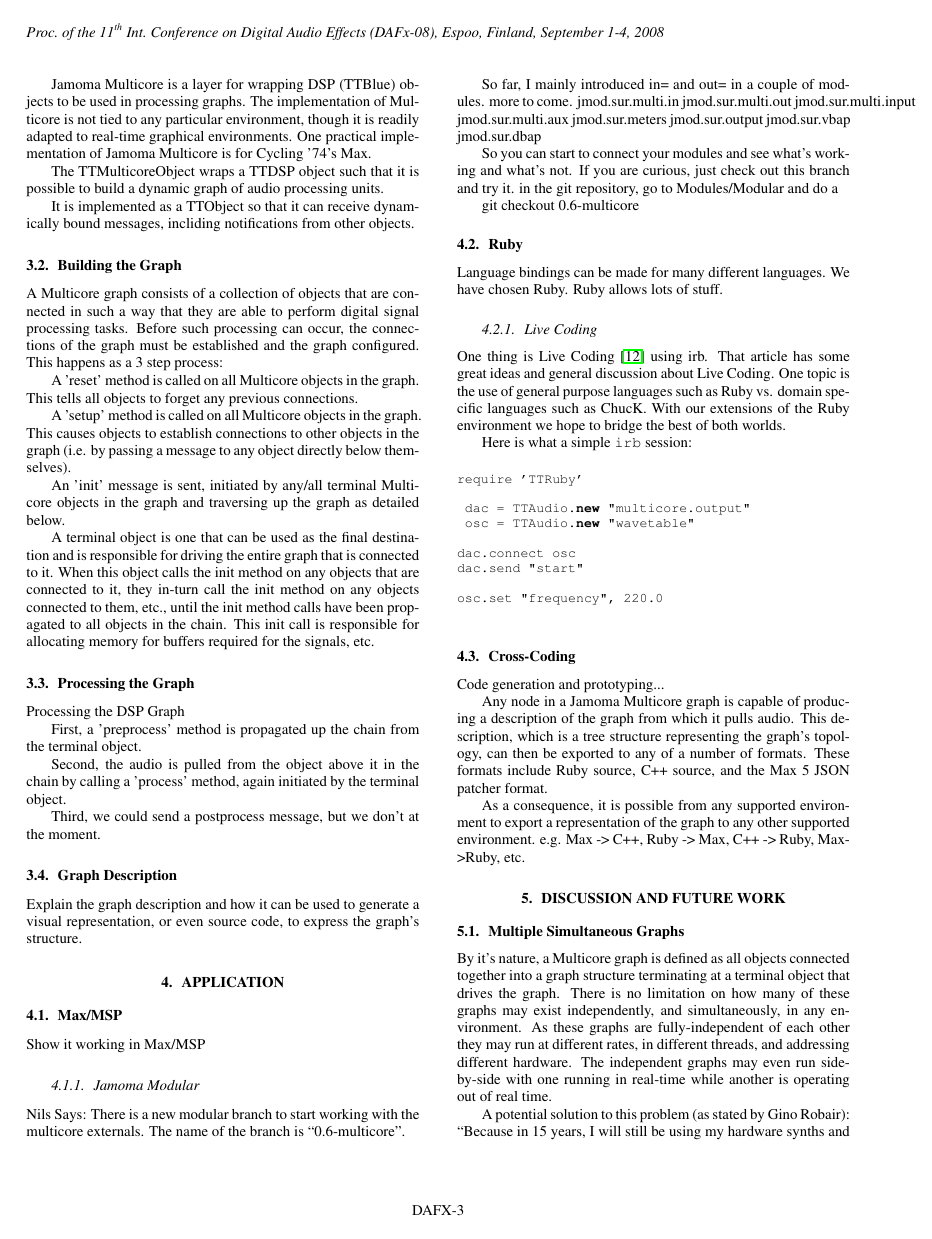
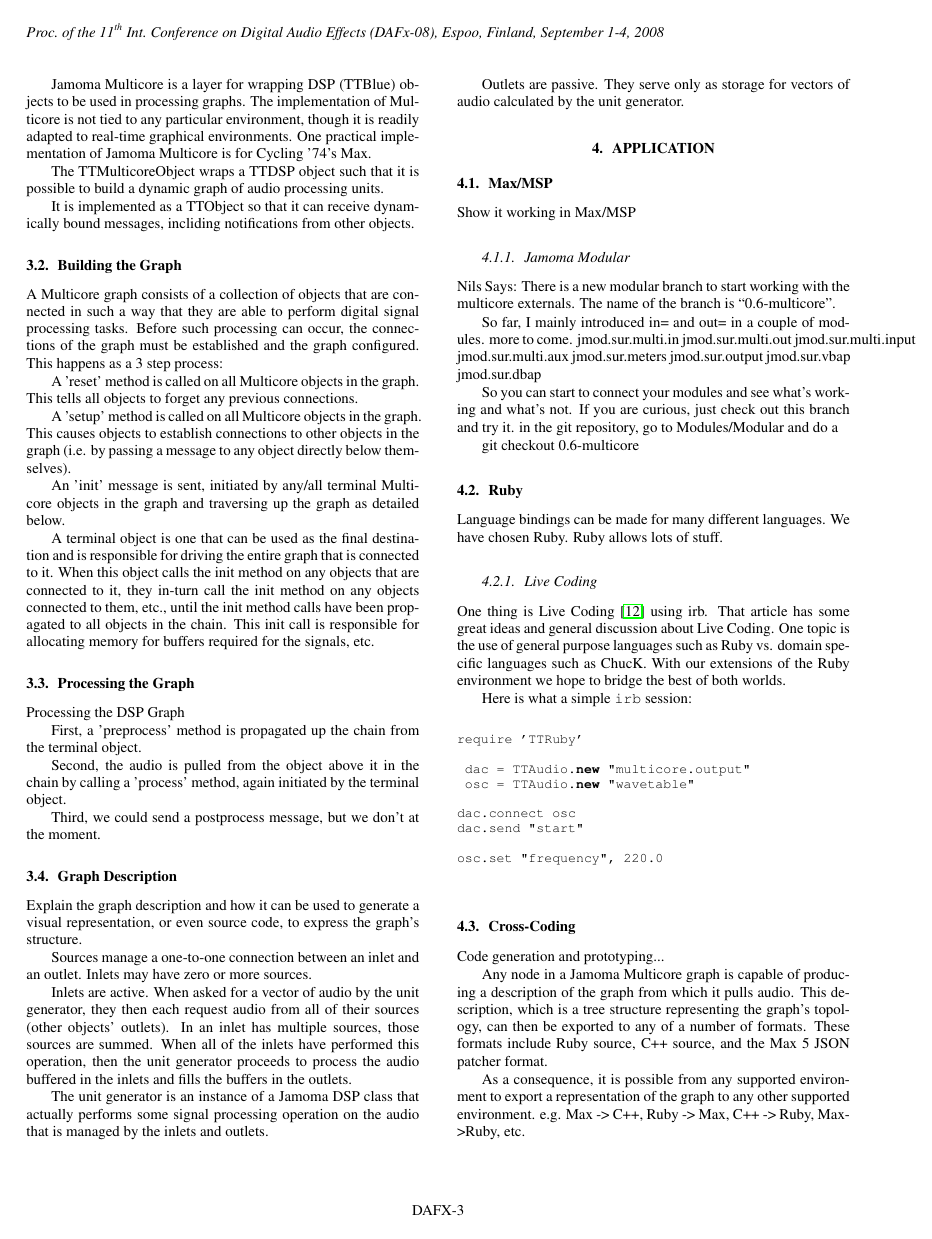
Before and after one commit to alexarje/JamomaPublications, a LaTeX paper (Proceedings/2010-DAFx-Multicore/JamomaMulticore-DAFx.tex): page 3 of 5. Compiled offline with pdfLaTeX.

Commit message:
dafx: importing some info from a graffle file

```diff
--- a/Proceedings/2010-DAFx-Multicore/JamomaMulticore-DAFx.tex
+++ b/Proceedings/2010-DAFx-Multicore/JamomaMulticore-DAFx.tex
@@ -437,6 +437,18 @@ Explain the graph description and how it can be used to generate a visual repres
 
 % (end)
 
+
+
+
+Sources manage a one-to-one connection between an inlet and an outlet.  Inlets may have zero or more sources.
+
+Inlets are active.  When asked for a vector of audio by the unit generator, they then each request audio from all of their sources (other objects' outlets).  In an inlet has multiple sources, those sources are summed.  When all of the inlets have performed this operation, then the unit generator proceeds to process the audio buffered in the inlets and fills the buffers in the outlets.
+
+The unit generator is an instance of a Jamoma DSP class that actually performs some signal processing operation on the audio that is managed by the inlets and outlets.
+
+Outlets are passive.  They serve
+only as storage for vectors of audio calculated by the unit generator.
+
 % (end)
 
 
```
Also changed, not shown: 1 other file.
